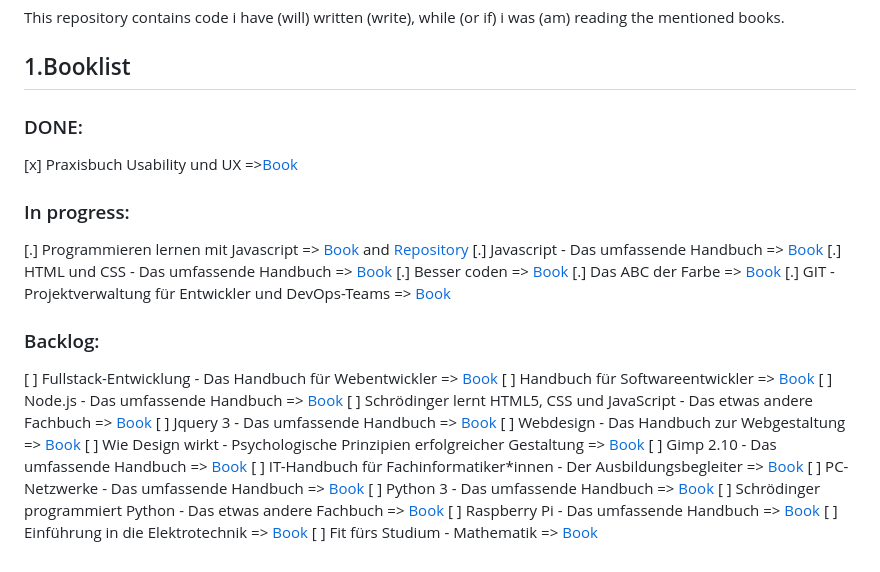
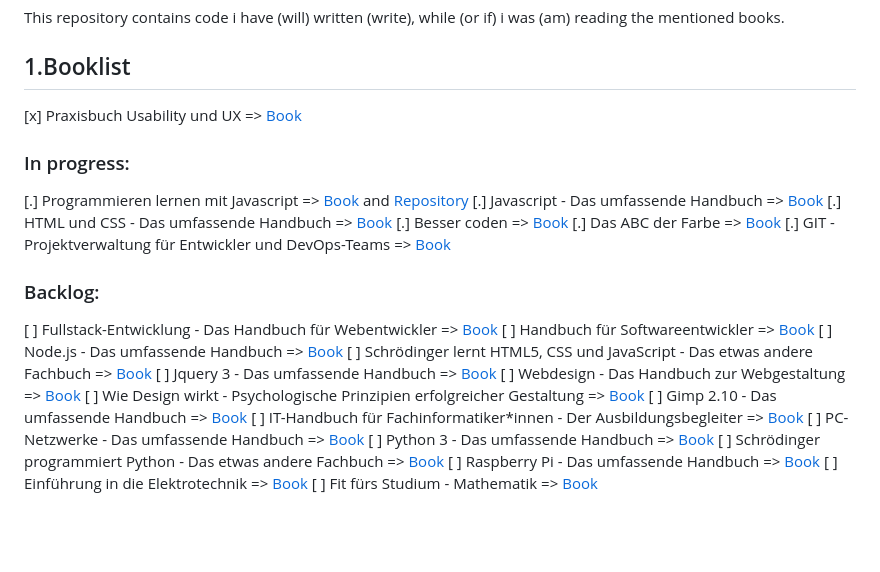
Before and after one commit to GittyX3b/rheinwerk-computing, a Markdown page: README.md, the part around the change. GitHub-like rendering; blank space fills up the shorter version.

Commit message:
Update README.md (#2)

```diff
--- a/README.md
+++ b/README.md
@@ -4,33 +4,31 @@ This repository contains code i have (will) written (write), while (or if) i was
 
 ## 1.Booklist
 
-### DONE:
-
-[x] Praxisbuch Usability und UX =>[Book](https://www.rheinwerk-verlag.de/praxisbuch-usability-und-ux/)
+\[x] Praxisbuch Usability und UX => [Book](https://www.rheinwerk-verlag.de/praxisbuch-usability-und-ux/)
 
 ### In progress:
 
-[.] Programmieren lernen mit Javascript => [Book](https://www.rheinwerk-verlag.de/programmieren-lernen-mit-javascript/) and [Repository](/programmieren_lernen_mit_javascript_2022)
-[.] Javascript - Das umfassende Handbuch => [Book](https://www.rheinwerk-verlag.de/javascript-das-umfassende-handbuch/)
-[.] HTML und CSS - Das umfassende Handbuch => [Book](https://www.rheinwerk-verlag.de/html-und-css-das-umfassende-handbuch/)
-[.] Besser coden => [Book](https://www.rheinwerk-verlag.de/besser-coden/)
-[.] Das ABC der Farbe => [Book](https://www.rheinwerk-verlag.de/das-abc-der-farbe-theorie-und-praxis-fuer-grafiker-und-fotografen/)
-[.] GIT - Projektverwaltung für Entwickler und DevOps-Teams => [Book](https://www.rheinwerk-verlag.de/git-projektverwaltung-fuer-entwickler-und-devops-teams/)
+\[.] Programmieren lernen mit Javascript => [Book](https://www.rheinwerk-verlag.de/programmieren-lernen-mit-javascript/) and [Repository](/programmieren_lernen_mit_javascript_2022)
+\[.] Javascript - Das umfassende Handbuch => [Book](https://www.rheinwerk-verlag.de/javascript-das-umfassende-handbuch/)
+\[.] HTML und CSS - Das umfassende Handbuch => [Book](https://www.rheinwerk-verlag.de/html-und-css-das-umfassende-handbuch/)
+\[.] Besser coden => [Book](https://www.rheinwerk-verlag.de/besser-coden/)
+\[.] Das ABC der Farbe => [Book](https://www.rheinwerk-verlag.de/das-abc-der-farbe-theorie-und-praxis-fuer-grafiker-und-fotografen/)
+\[.] GIT - Projektverwaltung für Entwickler und DevOps-Teams => [Book](https://www.rheinwerk-verlag.de/git-projektverwaltung-fuer-entwickler-und-devops-teams/)
 
 ### Backlog:
 
-[ ] Fullstack-Entwicklung - Das Handbuch für Webentwickler => [Book](https://www.rheinwerk-verlag.de/fullstack-entwicklung-das-handbuch-fuer-webentwickler/)
-[ ] Handbuch für Softwareentwickler => [Book](https://www.rheinwerk-verlag.de/handbuch-fuer-softwareentwickler/)
-[ ] Node.js - Das umfassende Handbuch => [Book](https://www.rheinwerk-verlag.de/nodejs-das-umfassende-handbuch/)
-[ ] Schrödinger lernt HTML5, CSS und JavaScript - Das etwas andere Fachbuch => [Book](https://www.rheinwerk-verlag.de/schroedinger-lernt-html5-css-und-javascript/)
-[ ] Jquery 3 - Das umfassende Handbuch => [Book](https://www.rheinwerk-verlag.de/jquery-3-das-umfassende-handbuch/)
-[ ] Webdesign - Das Handbuch zur Webgestaltung => [Book](https://www.rheinwerk-verlag.de/webdesign-das-handbuch-zur-webgestaltung/)
-[ ] Wie Design wirkt - Psychologische Prinzipien erfolgreicher Gestaltung => [Book](https://www.rheinwerk-verlag.de/wie-design-wirkt-psychologische-prinzipien-erfolgreicher-gestaltung/)
-[ ] Gimp 2.10 - Das umfassende Handbuch => [Book](https://www.rheinwerk-verlag.de/gimp-das-umfassende-handbuch/)
-[ ] IT-Handbuch für Fachinformatiker\*innen - Der Ausbildungsbegleiter => [Book](https://www.rheinwerk-verlag.de/it-handbuch-fuer-fachinformatiker-der-ausbildungsbegleiter/)
-[ ] PC-Netzwerke - Das umfassende Handbuch => [Book](https://www.rheinwerk-verlag.de/pc-netzwerke-das-umfassende-handbuch/)
-[ ] Python 3 - Das umfassende Handbuch => [Book](https://www.rheinwerk-verlag.de/python-3-das-umfassende-handbuch/)
-[ ] Schrödinger programmiert Python - Das etwas andere Fachbuch => [Book](https://www.rheinwerk-verlag.de/schroedinger-programmiert-python/)
-[ ] Raspberry Pi - Das umfassende Handbuch => [Book](https://www.rheinwerk-verlag.de/raspberry-pi-das-umfassende-handbuch/)
-[ ] Einführung in die Elektrotechnik => [Book](https://www.rheinwerk-verlag.de/einfuehrung-in-die-elektrotechnik/)
-[ ] Fit fürs Studium - Mathematik => [Book](https://www.rheinwerk-verlag.de/fit-fuers-studium-mathematik/)
+\[ ] Fullstack-Entwicklung - Das Handbuch für Webentwickler => [Book](https://www.rheinwerk-verlag.de/fullstack-entwicklung-das-handbuch-fuer-webentwickler/)
+\[ ] Handbuch für Softwareentwickler => [Book](https://www.rheinwerk-verlag.de/handbuch-fuer-softwareentwickler/)
+\[ ] Node.js - Das umfassende Handbuch => [Book](https://www.rheinwerk-verlag.de/nodejs-das-umfassende-handbuch/)
+\[ ] Schrödinger lernt HTML5, CSS und JavaScript - Das etwas andere Fachbuch => [Book](https://www.rheinwerk-verlag.de/schroedinger-lernt-html5-css-und-javascript/)
+\[ ] Jquery 3 - Das umfassende Handbuch => [Book](https://www.rheinwerk-verlag.de/jquery-3-das-umfassende-handbuch/)
+\[ ] Webdesign - Das Handbuch zur Webgestaltung => [Book](https://www.rheinwerk-verlag.de/webdesign-das-handbuch-zur-webgestaltung/)
+\[ ] Wie Design wirkt - Psychologische Prinzipien erfolgreicher Gestaltung => [Book](https://www.rheinwerk-verlag.de/wie-design-wirkt-psychologische-prinzipien-erfolgreicher-gestaltung/)
+\[ ] Gimp 2.10 - Das umfassende Handbuch => [Book](https://www.rheinwerk-verlag.de/gimp-das-umfassende-handbuch/)
+\[ ] IT-Handbuch für Fachinformatiker\*innen - Der Ausbildungsbegleiter => [Book](https://www.rheinwerk-verlag.de/it-handbuch-fuer-fachinformatiker-der-ausbildungsbegleiter/)
+\[ ] PC-Netzwerke - Das umfassende Handbuch => [Book](https://www.rheinwerk-verlag.de/pc-netzwerke-das-umfassende-handbuch/)
+\[ ] Python 3 - Das umfassende Handbuch => [Book](https://www.rheinwerk-verlag.de/python-3-das-umfassende-handbuch/)
+\[ ] Schrödinger programmiert Python - Das etwas andere Fachbuch => [Book](https://www.rheinwerk-verlag.de/schroedinger-programmiert-python/)
+\[ ] Raspberry Pi - Das umfassende Handbuch => [Book](https://www.rheinwerk-verlag.de/raspberry-pi-das-umfassende-handbuch/)
+\[ ] Einführung in die Elektrotechnik => [Book](https://www.rheinwerk-verlag.de/einfuehrung-in-die-elektrotechnik/)
+\[ ] Fit fürs Studium - Mathematik => [Book](https://www.rheinwerk-verlag.de/fit-fuers-studium-mathematik/)
```
